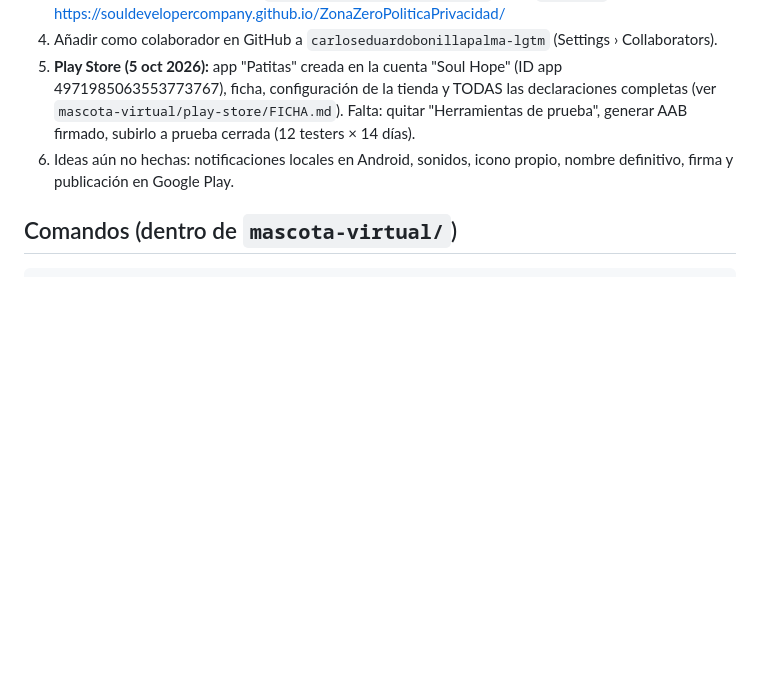
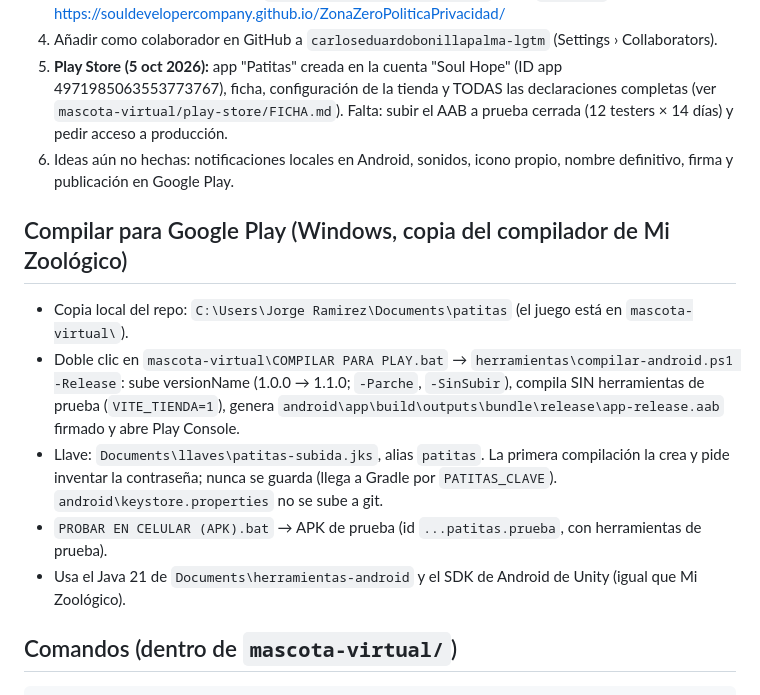
Before and after one commit to SoulDeveloperCompany/ZonaZeroPoliticaPrivacidad, a Markdown page: CLAUDE.md, the part around the change. Rendered like a GitHub page; blank space fills up the shorter version.

Commit message:
Documentar el compilador para Google Play [skip ci]
Co-Authored-By: Claude Opus 5.5 <noreply@anthropic.com>

```diff
--- a/CLAUDE.md
+++ b/CLAUDE.md
@@ -38,9 +38,20 @@ en la carpeta `mascota-virtual/`. Dueño: SoulDeveloperCompany. Todo se escribe
 4. Añadir como colaborador en GitHub a `carloseduardobonillapalma-lgtm` (Settings › Collaborators).
 5. **Play Store (5 oct 2026):** app "Patitas" creada en la cuenta "Soul Hope" (ID app 4971985063553773767),
    ficha, configuración de la tienda y TODAS las declaraciones completas (ver `mascota-virtual/play-store/FICHA.md`).
-   Falta: quitar "Herramientas de prueba", generar AAB firmado, subirlo a prueba cerrada (12 testers × 14 días).
+   Falta: subir el AAB a prueba cerrada (12 testers × 14 días) y pedir acceso a producción.
 6. Ideas aún no hechas: notificaciones locales en Android, sonidos, icono propio, nombre definitivo,
    firma y publicación en Google Play.
+
+## Compilar para Google Play (Windows, copia del compilador de Mi Zoológico)
+
+- Copia local del repo: `C:\Users\Jorge Ramirez\Documents\patitas` (el juego está en `mascota-virtual\`).
+- Doble clic en `mascota-virtual\COMPILAR PARA PLAY.bat` → `herramientas\compilar-android.ps1 -Release`:
+  sube versionName (1.0.0 → 1.1.0; `-Parche`, `-SinSubir`), compila SIN herramientas de prueba (`VITE_TIENDA=1`),
+  genera `android\app\build\outputs\bundle\release\app-release.aab` firmado y abre Play Console.
+- Llave: `Documents\llaves\patitas-subida.jks`, alias `patitas`. La primera compilación la crea y pide inventar la
+  contraseña; nunca se guarda (llega a Gradle por `PATITAS_CLAVE`). `android\keystore.properties` no se sube a git.
+- `PROBAR EN CELULAR (APK).bat` → APK de prueba (id `...patitas.prueba`, con herramientas de prueba).
+- Usa el Java 21 de `Documents\herramientas-android` y el SDK de Android de Unity (igual que Mi Zoológico).
 
 ## Comandos (dentro de `mascota-virtual/`)
 
```
Also changed, not shown: mascota-virtual/play-store/FICHA.md (+2 -2 lines).
